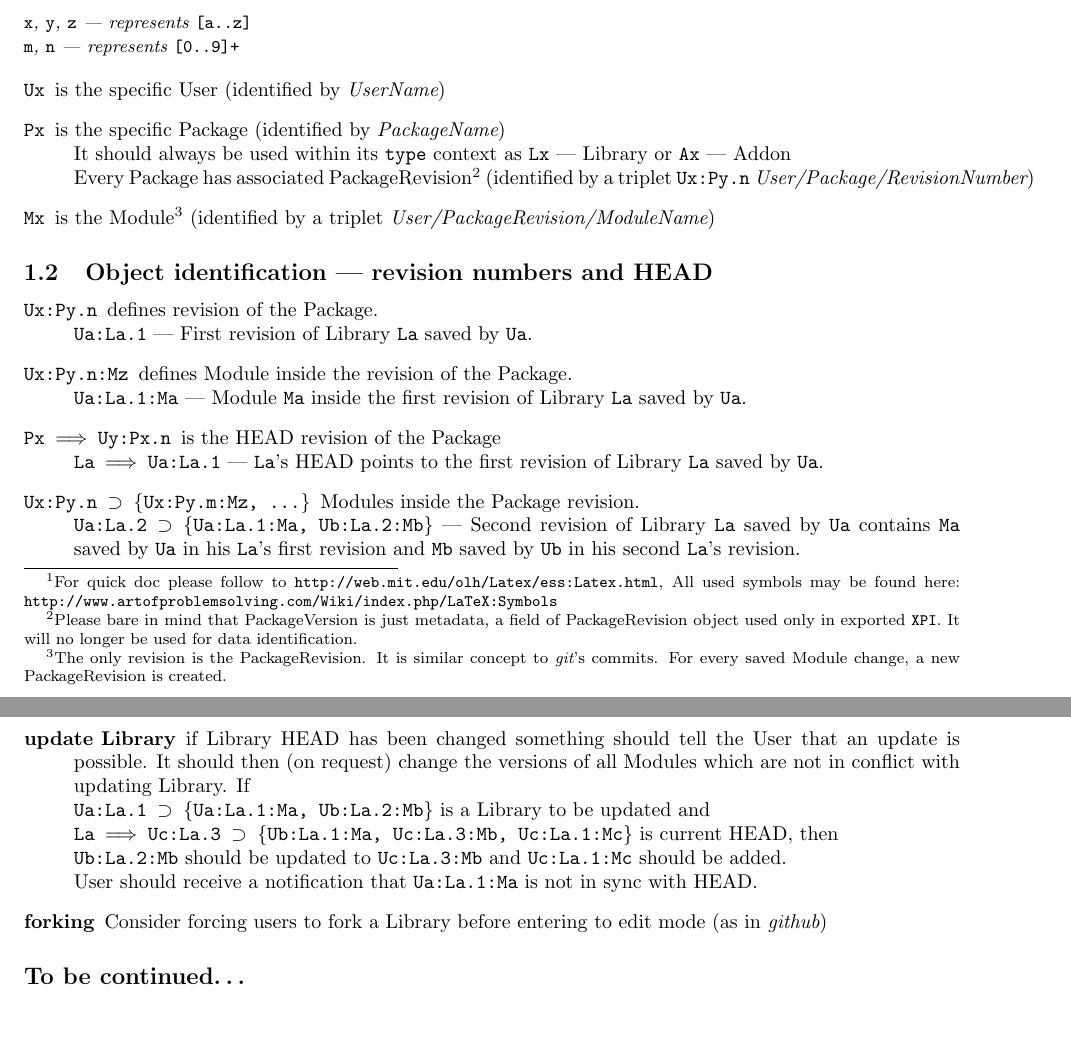
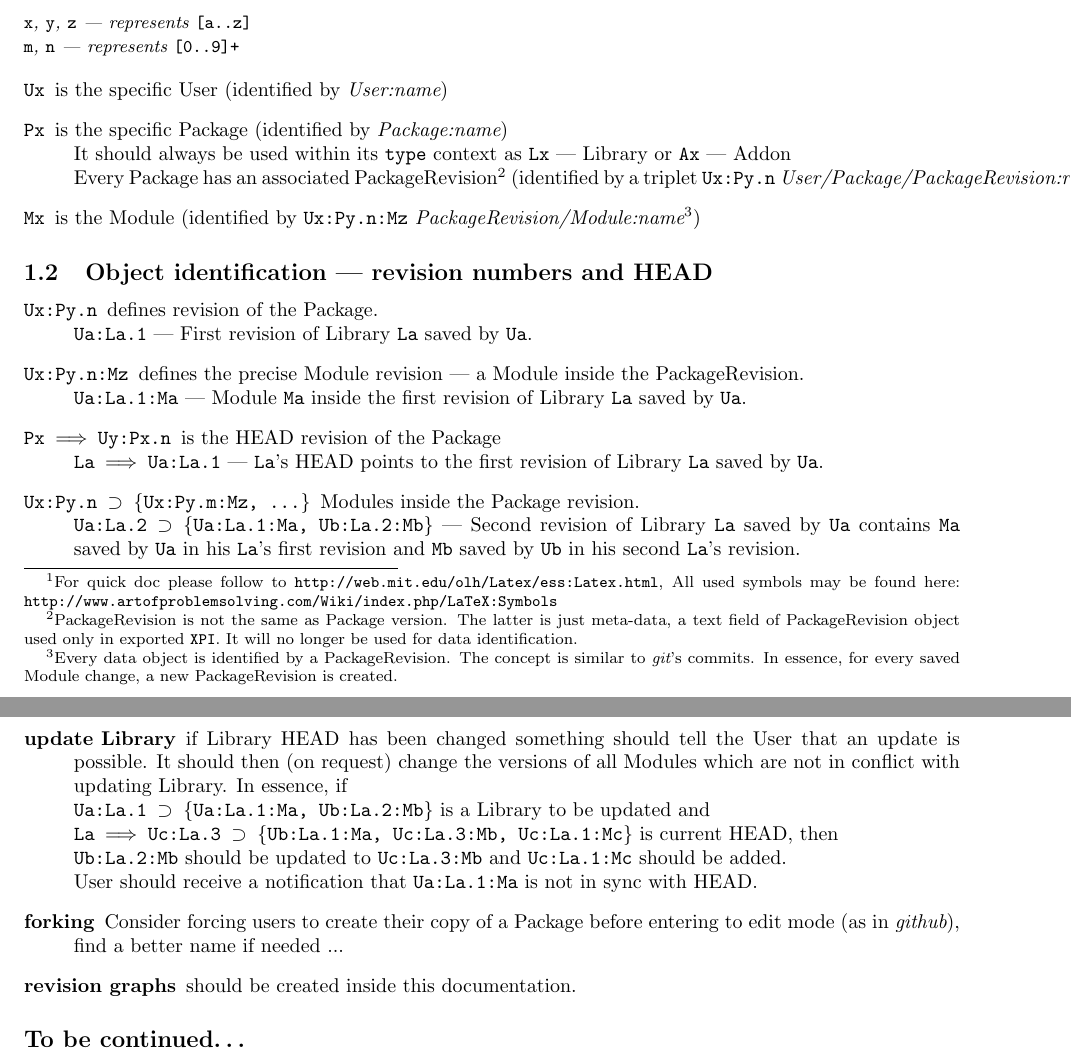
Before and after one commit to felipelerena/FlightDeck, a LaTeX document (Docs/Addon Builder - Definition of Package Building System.tex): two parts of pages 1 and 4 of 4, joined at a grey line, cut so that both start at the same text, the shorter picture padded with empty space. Compiled offline with pdfLaTeX.

Commit message:
graffle SDK infrastructure build more verbose doc (revisions)

```diff
--- a/Docs/Addon Builder - Definition of Package Building System.tex
+++ b/Docs/Addon Builder - Definition of Package Building System.tex
@@ -32,18 +32,18 @@
 	{\tt m}, {\tt n} --- represents {\tt [0..9]+}}
 
 	\begin{description}
-		\item[{\tt Ux}] is the specific User (identified by {\em UserName})
-		\item[{\tt Px}] is the specific Package (identified by {\em PackageName})\\
+		\item[{\tt Ux}] is the specific User (identified by {\em User:name})
+		\item[{\tt Px}] is the specific Package (identified by {\em Package:name})\\
 			It should always be used within its {\tt type} context as {\tt Lx} --- Library or {\tt Ax} --- Addon\\
-			Every Package has associated PackageRevision\footnote{Please bare in mind that PackageVersion is just metadata, a field of PackageRevision object used only in exported \xpi. It will no longer be used for data identification.} (identified by a triplet {\tt Ux:Py.n} {\em User/Package/RevisionNumber})
-		\item[{\tt Mx}] is the Module\footnote{The only revision is the PackageRevision. It is similar concept to {\em git}'s commits. For every saved Module change, a new PackageRevision is created.} (identified by a triplet {\em User/PackageRevision/ModuleName})
+			Every Package has an associated PackageRevision\footnote{PackageRevision is not the same as Package version. The latter is just meta-data, a text field of PackageRevision object used only in exported \xpi. It will no longer be used for data identification.} (identified by a triplet {\tt Ux:Py.n} {\em User/Package/PackageRevision:revisionNumber})
+		\item[{\tt Mx}] is the Module (identified by {\tt Ux:Py.n:Mz} {\em PackageRevision/Module:name}\footnote{Every data object is identified by a PackageRevision. The concept is similar to {\em git}'s commits. In essence, for every saved Module change, a new PackageRevision is created.})
 	\end{description}
 
 	\subsection{Object identification --- revision numbers and HEAD}
 	\begin{description}
 		\item[{\tt Ux:Py.n}] defines revision of the Package.\\
 			{\tt Ua:La.1} --- First revision of Library \La\ saved by \Ua.
-		\item[{\tt Ux:Py.n:Mz}] defines Module inside the revision of the Package. \\
+		\item[{\tt Ux:Py.n:Mz}] defines the precise Module revision --- a Module inside the PackageRevision. \\
 			{\tt Ua:La.1:Ma} --- Module \Ma\ inside the first revision of Library \La\ saved by \Ua.
 		\item[{\tt Px \hto  Uy:Px.n}] is the HEAD revision of the Package\\
 			{\tt La \hto  Ua:La.1} --- \La's HEAD points to the first revision of Library \La\ saved by \Ua.
@@ -192,12 +192,13 @@
 
 	\subsection*{Draft/Ideas}
 	\begin{description}
-		\item[update Library] if Library HEAD has been changed something should tell the User that an update is possible. It should then (on request) change the versions of all Modules which are not in conflict with updating Library. If \\
+		\item[update Library] if Library HEAD has been changed something should tell the User that an update is possible. It should then (on request) change the versions of all Modules which are not in conflict with updating Library. In essence, if \\
 			{\tt Ua:La.1 \eq \{Ua:La.1:Ma, Ub:La.2:Mb\}} is a Library to be updated and \\
 			{\tt La \hto Uc:La.3 \eq \{Ub:La.1:Ma, Uc:La.3:Mb, Uc:La.1:Mc\}} is current HEAD, then\\
 			{\tt Ub:La.2:Mb} should be updated to {\tt Uc:La.3:Mb} and {\tt Uc:La.1:Mc} should be added.\\
 			User should receive a notification that {\tt Ua:La.1:Ma} is not in sync with HEAD.
-		\item[forking] Consider forcing users to fork a Library before entering to edit mode (as in {\em github})
+		\item[forking] Consider forcing users to create their copy of a Package before entering to edit mode (as in {\em github}), find a better name if needed ...
+		\item[revision graphs] should be created inside this documentation.
 	\end{description}
 
 	\subsection*{To be continued\ldots}
```
Also changed, not shown: Docs/Addon Builder - Definition of Package Building System.pdf, Docs/Addon Builder - Definition of Package Building System.tex (2 more changed lines), 1 other file.
